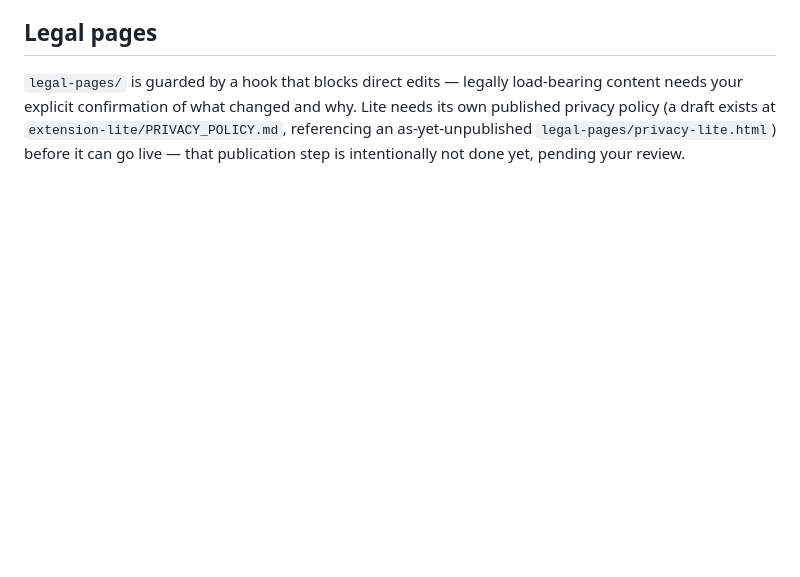
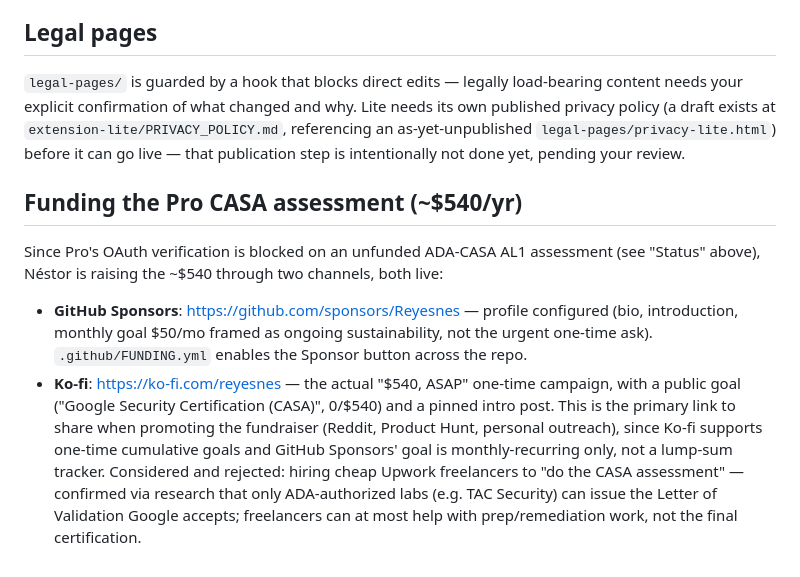
Before and after one commit to Reyesnes/extensionlabs-site, a Markdown page: drive-folder-copier/CLAUDE.md, the part around the change. Drawn GitHub-style; blank space fills up the shorter version.

Commit message:
Document CASA funding status: GitHub Sponsors + Ko-fi live
Co-Authored-By: Claude Sonnet 5 <noreply@anthropic.com>
Claude-Session: https://claude.ai/code/session_015LojXqzYitWPnRrrrtkd63

```diff
--- a/drive-folder-copier/CLAUDE.md
+++ b/drive-folder-copier/CLAUDE.md
@@ -29,3 +29,9 @@ Don't change the publishing status or user type in Google Cloud Console — Goog
 
 ## Legal pages
 `legal-pages/` is guarded by a hook that blocks direct edits — legally load-bearing content needs your explicit confirmation of what changed and why. Lite needs its own published privacy policy (a draft exists at `extension-lite/PRIVACY_POLICY.md`, referencing an as-yet-unpublished `legal-pages/privacy-lite.html`) before it can go live — that publication step is intentionally not done yet, pending your review.
+
+## Funding the Pro CASA assessment (~$540/yr)
+Since Pro's OAuth verification is blocked on an unfunded ADA-CASA AL1 assessment (see "Status" above), Néstor is raising the ~$540 through two channels, both live:
+- **GitHub Sponsors**: https://github.com/sponsors/Reyesnes — profile configured (bio, introduction, monthly goal $50/mo framed as ongoing sustainability, not the urgent one-time ask). `.github/FUNDING.yml` enables the Sponsor button across the repo.
+- **Ko-fi**: https://ko-fi.com/reyesnes — the actual "$540, ASAP" one-time campaign, with a public goal ("Google Security Certification (CASA)", 0/$540) and a pinned intro post. This is the primary link to share when promoting the fundraiser (Reddit, Product Hunt, personal outreach), since Ko-fi supports one-time cumulative goals and GitHub Sponsors' goal is monthly-recurring only, not a lump-sum tracker.
+Considered and rejected: hiring cheap Upwork freelancers to "do the CASA assessment" — confirmed via research that only ADA-authorized labs (e.g. TAC Security) can issue the Letter of Validation Google accepts; freelancers can at most help with prep/remediation work, not the final certification.
```
